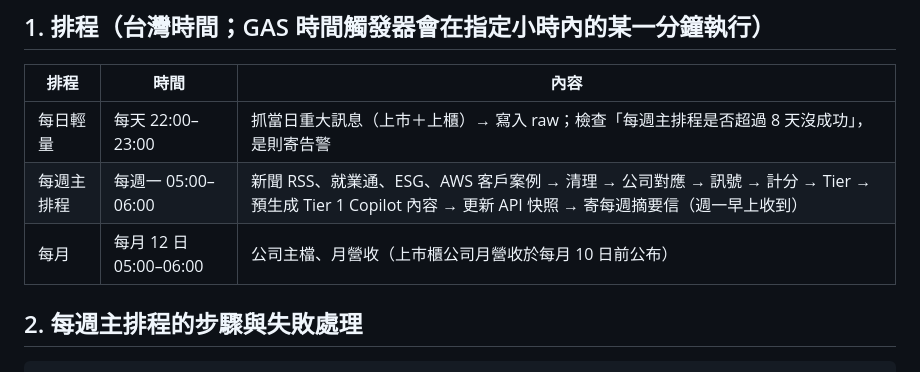
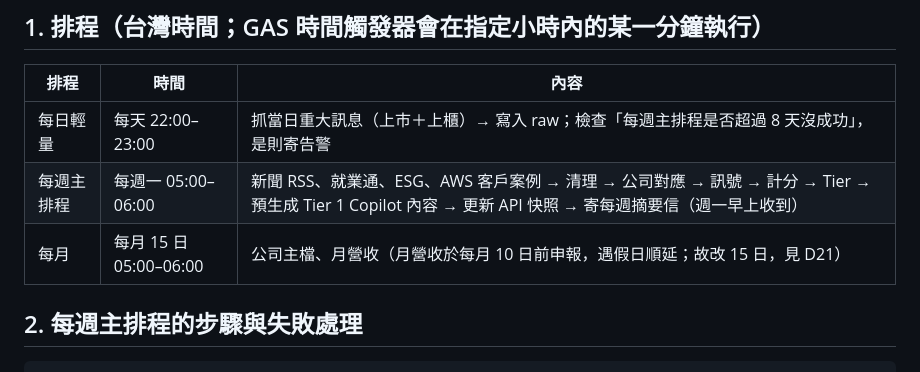
Before and after one commit to lindasu1021-work/cloudlens, a Markdown page: docs/04_運維與開發階段.md, the part around the change. Drawn GitHub-style.

````diff
--- a/docs/04_運維與開發階段.md
+++ b/docs/04_運維與開發階段.md
@@ -5,7 +5,7 @@
 |---|---|---|
 | 每日輕量 | 每天 22:00–23:00 | 抓當日重大訊息（上市＋上櫃）→ 寫入 raw；檢查「每週主排程是否超過 8 天沒成功」，是則寄告警 |
 | 每週主排程 | 每週一 05:00–06:00 | 新聞 RSS、就業通、ESG、AWS 客戶案例 → 清理 → 公司對應 → 訊號 → 計分 → Tier → 預生成 Tier 1 Copilot 內容 → 更新 API 快照 → 寄每週摘要信（週一早上收到） |
-| 每月 | 每月 12 日 05:00–06:00 | 公司主檔、月營收（上市櫃公司月營收於每月 10 日前公布）|
+| 每月 | 每月 15 日 05:00–06:00 | 公司主檔、月營收（月營收於每月 10 日前申報，遇假日順延；故改 15 日，見 D21）|
 
 ## 2. 每週主排程的步驟與失敗處理
 ```
````
Also changed, not shown: docs/00_決策紀錄.md (+1 -1 lines), docs/spec.md (+1 -1 lines).
